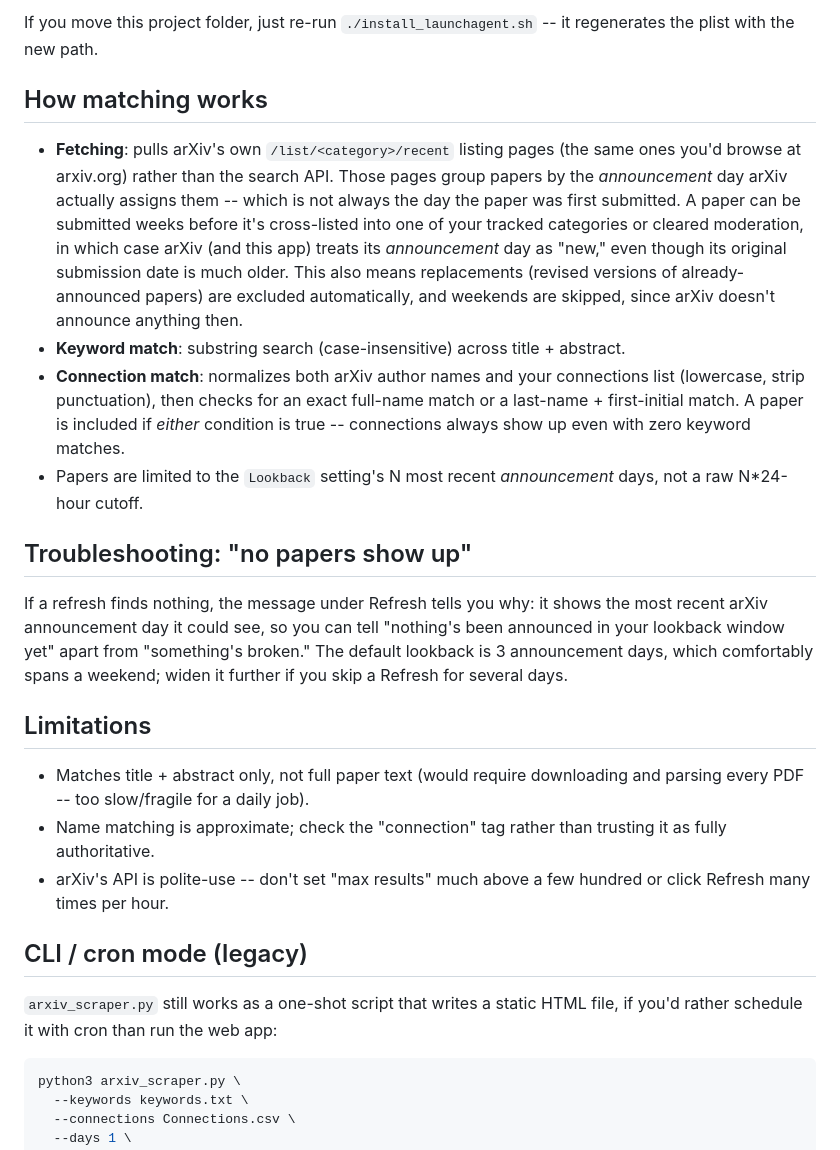
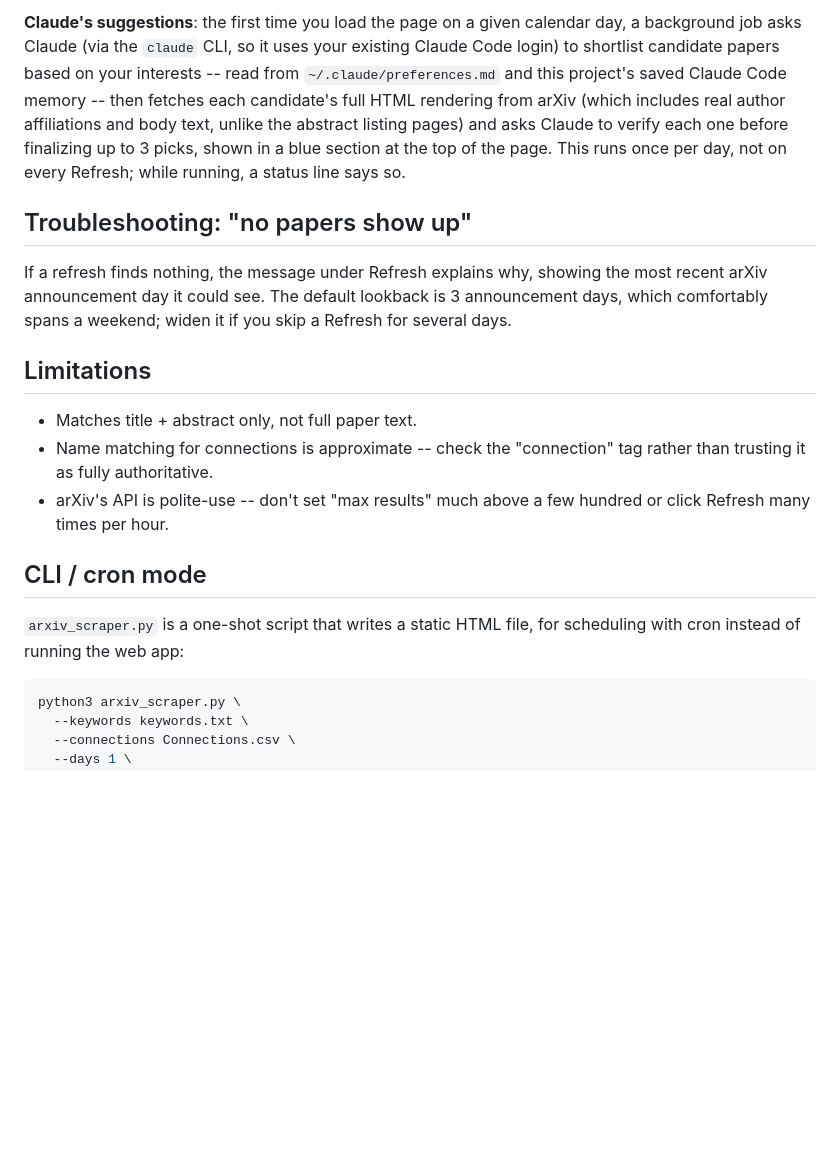
Before and after one commit to gentinettagian/arXivDailyDigest, a Markdown page: README.md, the part around one of its changes. Rendered like a GitHub page; blank space fills up the shorter version.

````diff
--- a/README.md
+++ b/README.md
@@ -154,50 +84,33 @@ rm ~/Library/LaunchAgents/com.arxivdigest.server.plist
-If you move this project folder, just re-run `./install_launchagent.sh` --
-it regenerates the plist with the new path.
-
-## How matching works
-
-- **Fetching**: pulls arXiv's own `/list/<category>/recent` listing pages
-  (the same ones you'd browse at arxiv.org) rather than the search API.
-  Those pages group papers by the *announcement* day arXiv actually
-  assigns them -- which is not always the day the paper was first
-  submitted. A paper can be submitted weeks before it's cross-listed into
-  one of your tracked categories or cleared moderation, in which case
-  arXiv (and this app) treats its *announcement* day as "new," even though
-  its original submission date is much older. This also means replacements
-  (revised versions of already-announced papers) are excluded automatically,
-  and weekends are skipped, since arXiv doesn't announce anything then.
-- **Keyword match**: substring search (case-insensitive) across title +
-  abstract.
-- **Connection match**: normalizes both arXiv author names and your
-  connections list (lowercase, strip punctuation), then checks for an exact
-  full-name match or a last-name + first-initial match. A paper is included
-  if *either* condition is true -- connections always show up even with zero
-  keyword matches.
-- Papers are limited to the `Lookback` setting's N most recent
-  *announcement* days, not a raw N*24-hour cutoff.
+**Claude's suggestions**: the first time you load the page on a given
+calendar day, a background job asks Claude (via the `claude` CLI, so it
+uses your existing Claude Code login) to shortlist candidate papers based
+on your interests -- read from `~/.claude/preferences.md` and this
+project's saved Claude Code memory -- then fetches each candidate's full
+HTML rendering from arXiv (which includes real author affiliations and
+body text, unlike the abstract listing pages) and asks Claude to verify
+each one before finalizing up to 3 picks, shown in a blue section at the
+top of the page. This runs once per day, not on every Refresh; while
+running, a status line says so.
 
 ## Troubleshooting: "no papers show up"
 
-If a refresh finds nothing, the message under Refresh tells you why: it
-shows the most recent arXiv announcement day it could see, so you can tell
-"nothing's been announced in your lookback window yet" apart from
-"something's broken." The default lookback is 3 announcement days, which
-comfortably spans a weekend; widen it further if you skip a Refresh for
-several days.
+If a refresh finds nothing, the message under Refresh explains why,
+showing the most recent arXiv announcement day it could see. The default
+lookback is 3 announcement days, which comfortably spans a weekend; widen
+it if you skip a Refresh for several days.
 
 ## Limitations
 
-- Matches title + abstract only, not full paper text (would require
-  downloading and parsing every PDF -- too slow/fragile for a daily job).
-- Name matching is approximate; check the "connection" tag rather than
-  trusting it as fully authoritative.
+- Matches title + abstract only, not full paper text.
+- Name matching for connections is approximate -- check the "connection"
+  tag rather than trusting it as fully authoritative.
 - arXiv's API is polite-use -- don't set "max results" much above a few
   hundred or click Refresh many times per hour.
 
-## CLI / cron mode (legacy)
+## CLI / cron mode
 
-`arxiv_scraper.py` still works as a one-shot script that writes a static
-HTML file, if you'd rather schedule it with cron than run the web app:
+`arxiv_scraper.py` is a one-shot script that writes a static HTML file,
+for scheduling with cron instead of running the web app:
 
 ```bash
 python3 arxiv_scraper.py \
````
Also changed, not shown: other parts of README.md (+49 -119 lines).
